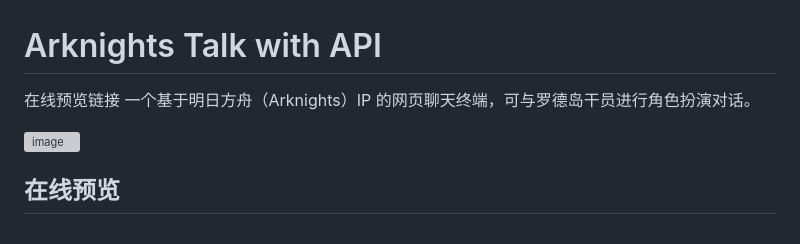
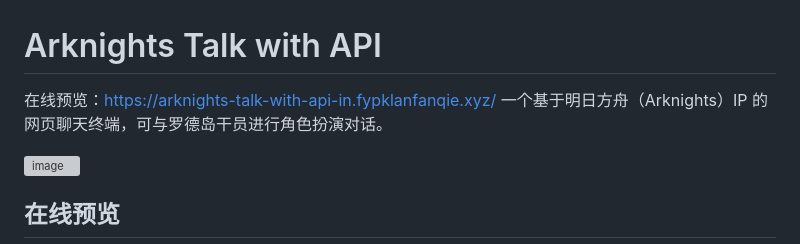
Before and after one commit to fypklanfanqie/Arknights-talk-with-api-in, a Markdown page: README.md, the part around the change. Rendered like a GitHub page; grey boxes are pictures that could not be loaded.

Commit message:
Update online preview link in README
Updated the online preview link for the project.

```diff
--- a/README.md
+++ b/README.md
@@ -1,5 +1,5 @@
 # Arknights Talk with API
-在线预览链接
+在线预览：https://arknights-talk-with-api-in.fypklanfanqie.xyz/
 一个基于明日方舟（Arknights）IP 的网页聊天终端，可与罗德岛干员进行角色扮演对话。
 
 <img width="2547" height="1308" alt="image" src="https://github.com/user-attachments/assets/cb334c8e-5a22-483f-9c01-c7ea2a1a349b" />
```
